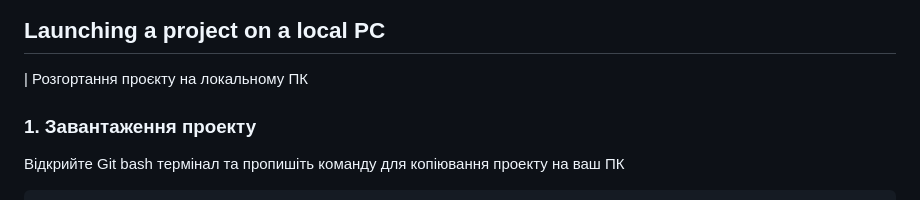
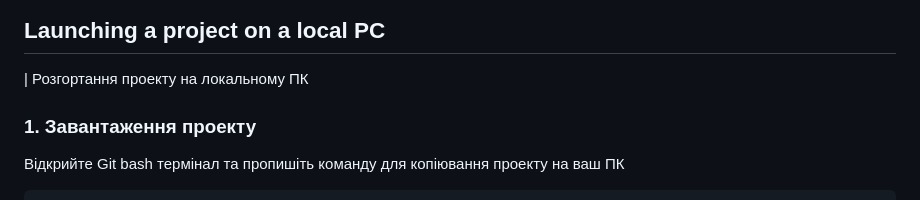
Before and after one commit to asvistun5/Messenger, a Markdown page: README.md, the part around the change printed below. Rendered like a GitHub page.

```diff
--- a/README.md
+++ b/README.md
@@ -19,6 +18,6 @@ For your convenience, a convenient interface will be available for registration,
 
 ## Launching a project on a local PC
-<span style="color: gray; font-size: 20px;">| Розгортання проєкту на локальному ПК</span>
+<span style="color: gray; font-size: 20px;">| Розгортання проекту на локальному ПК</span>
 
 ### 1. Завантаження проекту
 Відкрийте Git bash термінал та пропишіть команду для копіювання проекту на ваш ПК
```
Also changed, not shown: other parts of README.md (+7 -6 lines).
